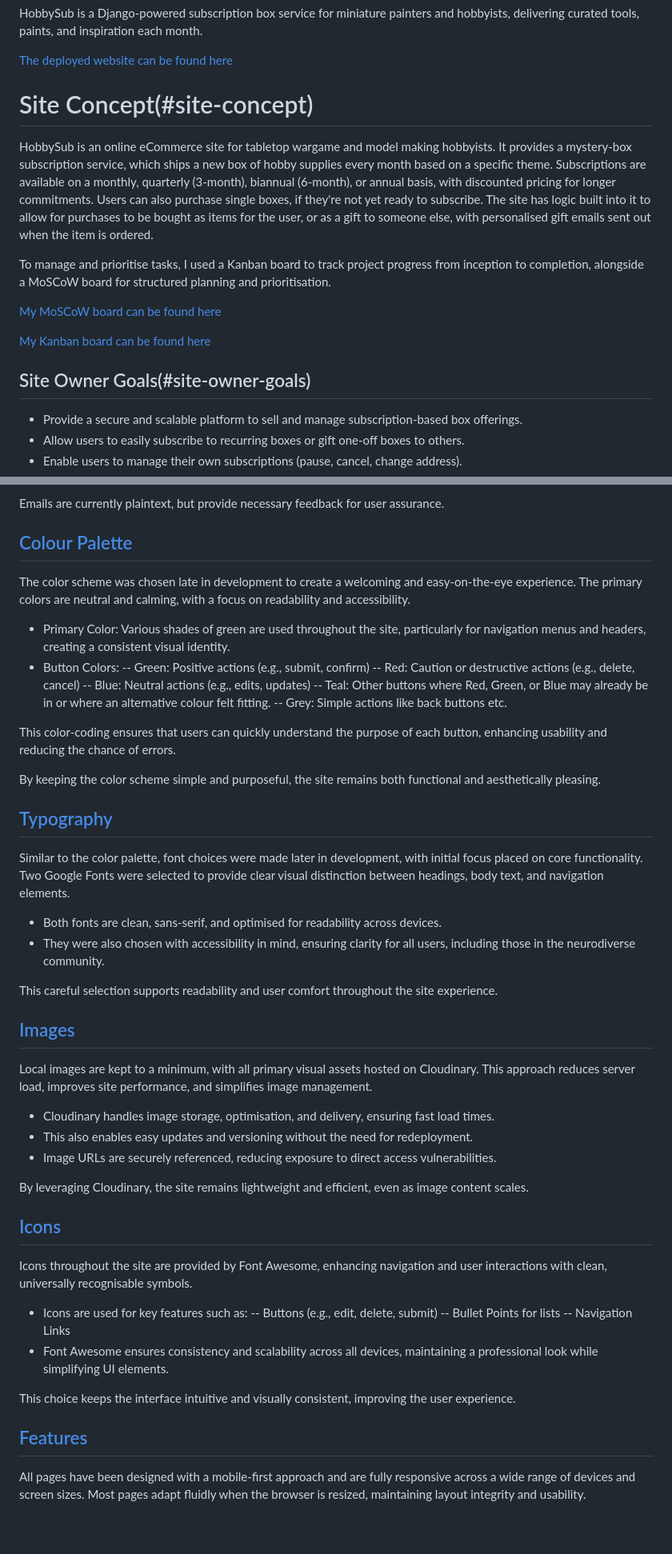
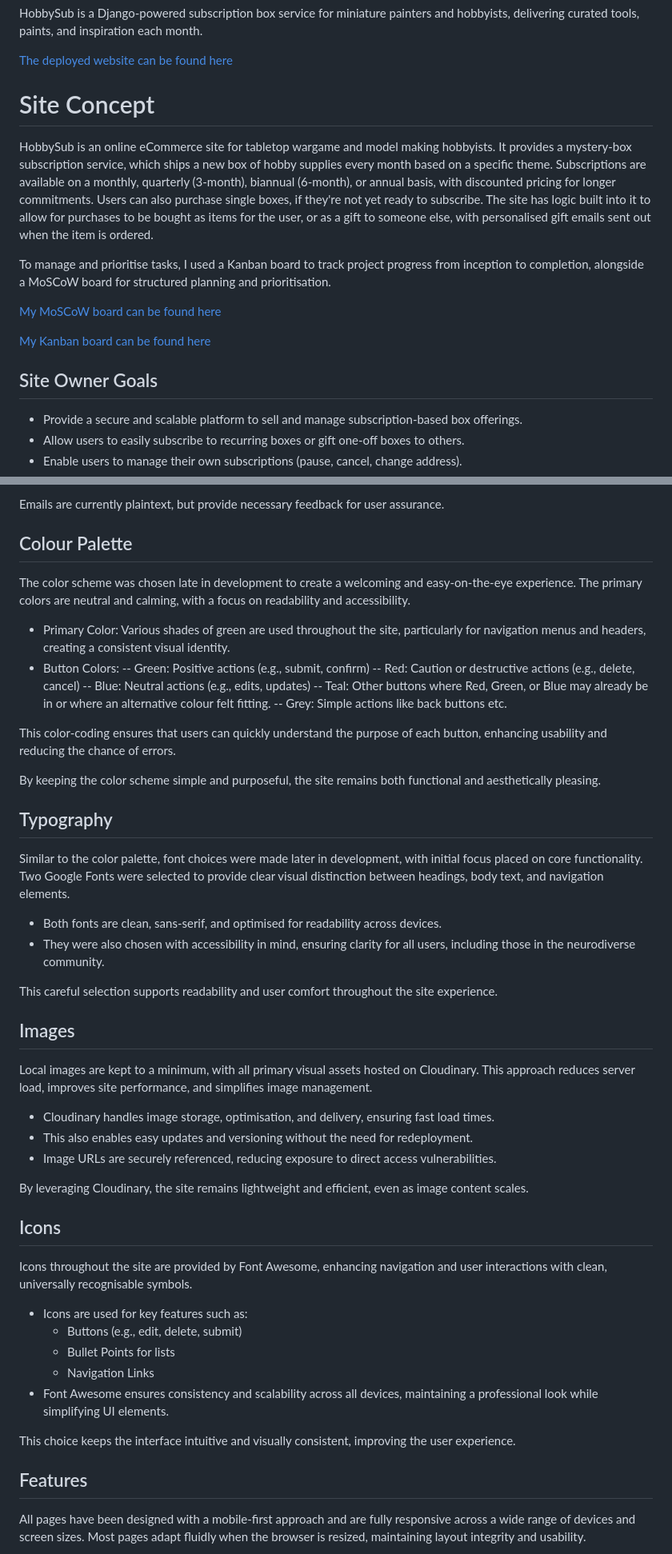
Before and after one commit to monkphin/HobbySub, a Markdown page: README.md, 2 parts joined by grey strips. Shown at 80% size. Drawn GitHub-style; blank space fills up the shorter version.

Commit message:
Updated readme and testing pages

```diff
--- a/README.md
+++ b/README.md
@@ -49,7 +49,7 @@ HobbySub is a Django-powered subscription box service for miniature painters and
 
 [The deployed website can be found here](https://hobbyhub-d1fc032e6c82.herokuapp.com/)
 
-# Site Concept(#site-concept)
+# Site Concept
 HobbySub is an online eCommerce site for tabletop wargame and model making hobbyists. It provides a mystery-box subscription service, which ships a new box of hobby supplies every month based on a specific theme. Subscriptions are available on a monthly, quarterly (3-month), biannual (6-month), or annual basis, with discounted pricing for longer commitments. Users can also purchase single boxes, if they're not yet ready to subscribe. The site has logic built into it to allow for purchases to be bought as items for the user, or as a gift to someone else, with personalised gift emails sent out when the item is ordered.
 
 To manage and prioritise tasks, I used a Kanban board to track project progress from inception to completion, alongside a MoSCoW board for structured planning and prioritisation.
@@ -58,7 +58,7 @@ To manage and prioritise tasks, I used a Kanban board to track project progress
 
 [My Kanban board can be found here](https://github.com/users/monkphin/projects/6/views/1)
 
-## Site Owner Goals(#site-owner-goals)
+## Site Owner Goals
 
  - Provide a secure and scalable platform to sell and manage subscription-based box offerings.
  - Allow users to easily subscribe to recurring boxes or gift one-off boxes to others.
@@ -269,7 +269,7 @@ Additionally, email notifications are triggered for key events:
 Emails are currently plaintext, but provide necessary feedback for user assurance.
 
 
-##  [Colour Palette](#colour-palette)
+## Colour Palette
 The color scheme was chosen late in development to create a welcoming and easy-on-the-eye experience. The primary colors are neutral and calming, with a focus on readability and accessibility.
  - Primary Color: Various shades of green are used throughout the site, particularly for navigation menus and headers, creating a consistent visual identity.
  - Button Colors:
@@ -283,7 +283,7 @@ This color-coding ensures that users can quickly understand the purpose of each
 
 By keeping the color scheme simple and purposeful, the site remains both functional and aesthetically pleasing.
 
-##  [Typography](#typography)
+## Typography
 Similar to the color palette, font choices were made later in development, with initial focus placed on core functionality. Two Google Fonts were selected to provide clear visual distinction between headings, body text, and navigation elements.
 - Both fonts are clean, sans-serif, and optimised for readability across devices.
 - They were also chosen with accessibility in mind, ensuring clarity for all users, including those in the neurodiverse community.
@@ -291,7 +291,7 @@ Similar to the color palette, font choices were made later in development, with
 This careful selection supports readability and user comfort throughout the site experience.
 
 
-##  [Images](#images)
+## Images
 Local images are kept to a minimum, with all primary visual assets hosted on Cloudinary. This approach reduces server load, improves site performance, and simplifies image management.
 - Cloudinary handles image storage, optimisation, and delivery, ensuring fast load times.
 - This also enables easy updates and versioning without the need for redeployment.
@@ -299,17 +299,17 @@ Local images are kept to a minimum, with all primary visual assets hosted on Clo
 
 By leveraging Cloudinary, the site remains lightweight and efficient, even as image content scales.
 
-##  [Icons](#icons)
+## Icons
 Icons throughout the site are provided by Font Awesome, enhancing navigation and user interactions with clean, universally recognisable symbols.
 - Icons are used for key features such as:
- -- Buttons (e.g., edit, delete, submit)
- -- Bullet Points for lists
- -- Navigation Links
+  - Buttons (e.g., edit, delete, submit)
+  - Bullet Points for lists
+  - Navigation Links
 - Font Awesome ensures consistency and scalability across all devices, maintaining a professional look while simplifying UI elements.
 
 This choice keeps the interface intuitive and visually consistent, improving the user experience.
 
-## [Features](#features#)
+## Features
 All pages have been designed with a mobile-first approach and are fully responsive across a wide range of devices and screen sizes. Most pages adapt fluidly when the browser is resized, maintaining layout integrity and usability.
 
 Two exceptions — the Box Create/Edit and Product Create/Edit pages — exhibit a known issue where the layout compresses or visually distorts when the browser window is resized. This does not affect functionality and resolves on page refresh. The issue is documented in more detail in the testing section.
```
Also changed, not shown: other parts of README.md (+7 -7 lines), TESTING.md (+57 -57 lines).
